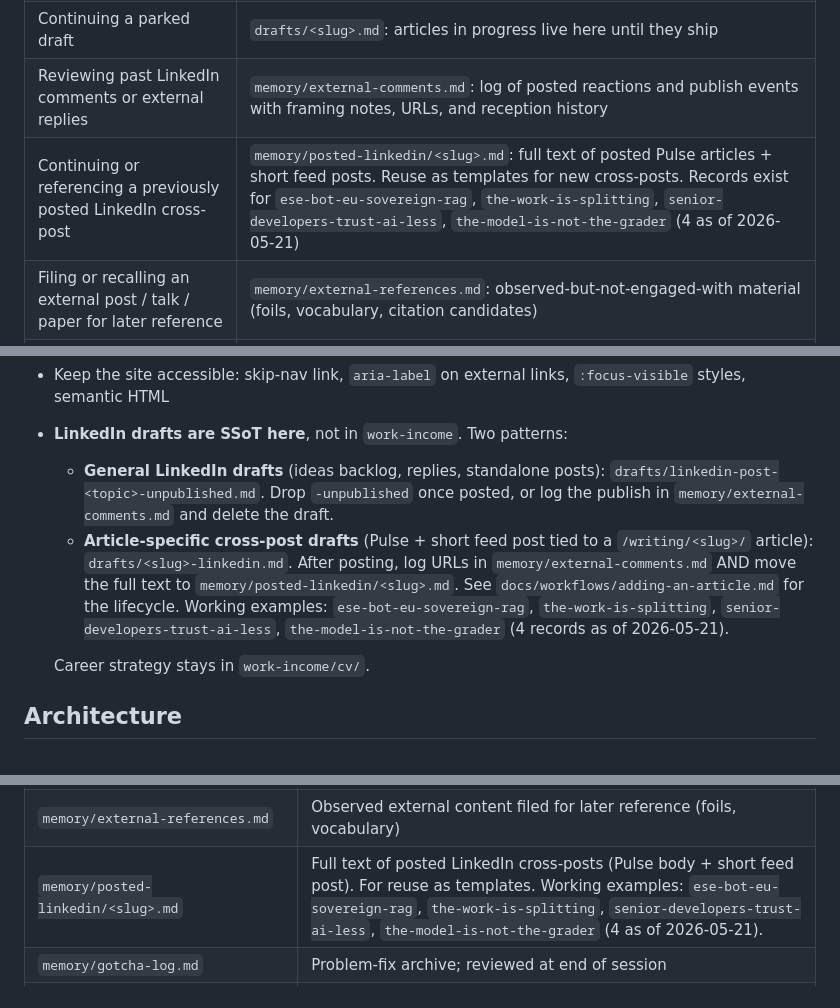
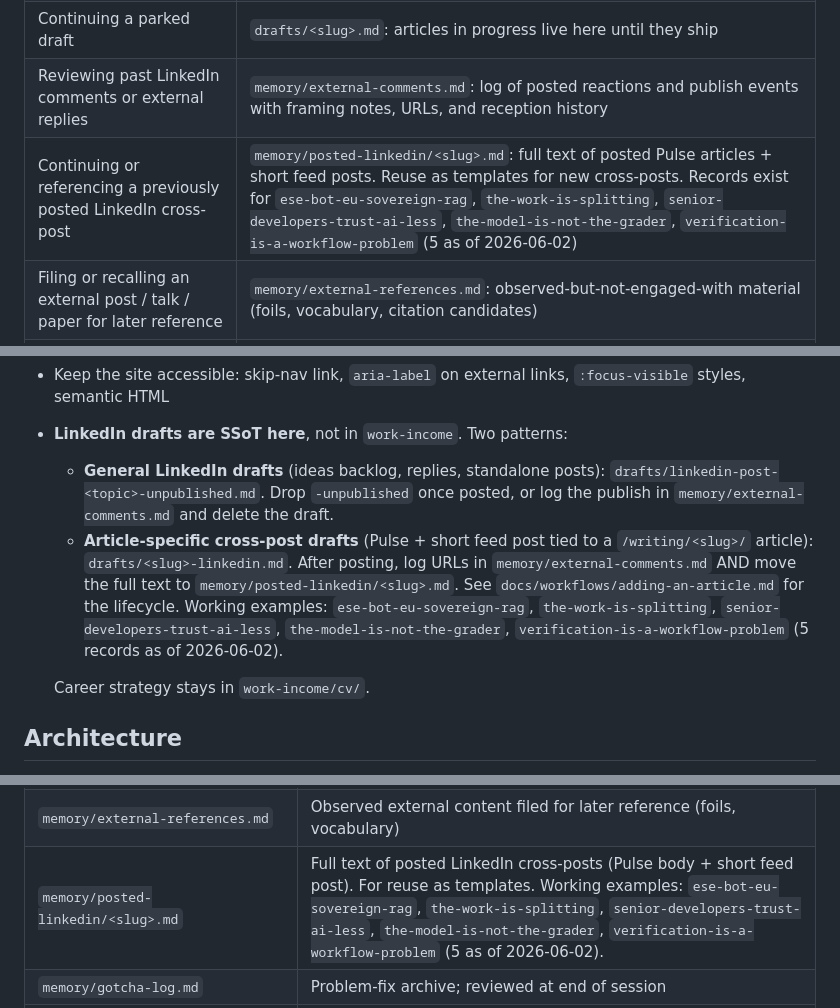
Before and after one commit to ducroq/dev.jeroenveen.nl, a Markdown page: CLAUDE.md, 3 parts joined by grey strips. GitHub-like rendering.

```diff
--- a/CLAUDE.md
+++ b/CLAUDE.md
@@ -19,7 +19,7 @@ Personal portfolio site for Jeroen Veen (Research & Engineering). Astro static s
 | Defining or auditing a term Jeroen uses (coined frames like validation, AE, ground truth; or field vocabulary like agent, workflow, evaluator-optimizer, HITL, grounding) | `docs/glossary.md`: working definitions, drift notes, AE-frame relevance |
 | Continuing a parked draft | `drafts/<slug>.md`: articles in progress live here until they ship |
 | Reviewing past LinkedIn comments or external replies | `memory/external-comments.md`: log of posted reactions and publish events with framing notes, URLs, and reception history |
-| Continuing or referencing a previously posted LinkedIn cross-post | `memory/posted-linkedin/<slug>.md`: full text of posted Pulse articles + short feed posts. Reuse as templates for new cross-posts. Records exist for `ese-bot-eu-sovereign-rag`, `the-work-is-splitting`, `senior-developers-trust-ai-less`, `the-model-is-not-the-grader` (4 as of 2026-05-21) |
+| Continuing or referencing a previously posted LinkedIn cross-post | `memory/posted-linkedin/<slug>.md`: full text of posted Pulse articles + short feed posts. Reuse as templates for new cross-posts. Records exist for `ese-bot-eu-sovereign-rag`, `the-work-is-splitting`, `senior-developers-trust-ai-less`, `the-model-is-not-the-grader`, `verification-is-a-workflow-problem` (5 as of 2026-06-02) |
 | Filing or recalling an external post / talk / paper for later reference | `memory/external-references.md`: observed-but-not-engaged-with material (foils, vocabulary, citation candidates) |
 | Adding an article | `docs/workflows/adding-an-article.md`: full publishing workflow including draft, verification record, page file, registry, cover image, references, and LinkedIn cross-post |
 | Verifying claims in an article (draft or published) | `docs/verification/<slug>.md`: per-article anti-hallucination record. Apply Step 0 + Steps 4–6 of the [agent-ready-papers](file:///C:/local_dev/agent-ready-papers/templates/anti-hallucination.md) checklist for every load-bearing statistic, named study, or coined attribution before publish. Trace each number to primary source, not to an intermediate ANALYSIS file. Confidence tier maps to article language per `docs/writing-guide.md` Section 7. |
@@ -41,7 +41,7 @@ Personal portfolio site for Jeroen Veen (Research & Engineering). Astro static s
 - Keep the site accessible: skip-nav link, `aria-label` on external links, `:focus-visible` styles, semantic HTML
 - **LinkedIn drafts are SSoT here**, not in `work-income`. Two patterns:
   - **General LinkedIn drafts** (ideas backlog, replies, standalone posts): `drafts/linkedin-post-<topic>-unpublished.md`. Drop `-unpublished` once posted, or log the publish in `memory/external-comments.md` and delete the draft.
-  - **Article-specific cross-post drafts** (Pulse + short feed post tied to a `/writing/<slug>/` article): `drafts/<slug>-linkedin.md`. After posting, log URLs in `memory/external-comments.md` AND move the full text to `memory/posted-linkedin/<slug>.md`. See `docs/workflows/adding-an-article.md` for the lifecycle. Working examples: `ese-bot-eu-sovereign-rag`, `the-work-is-splitting`, `senior-developers-trust-ai-less`, `the-model-is-not-the-grader` (4 records as of 2026-05-21).
+  - **Article-specific cross-post drafts** (Pulse + short feed post tied to a `/writing/<slug>/` article): `drafts/<slug>-linkedin.md`. After posting, log URLs in `memory/external-comments.md` AND move the full text to `memory/posted-linkedin/<slug>.md`. See `docs/workflows/adding-an-article.md` for the lifecycle. Working examples: `ese-bot-eu-sovereign-rag`, `the-work-is-splitting`, `senior-developers-trust-ai-less`, `the-model-is-not-the-grader`, `verification-is-a-workflow-problem` (5 records as of 2026-06-02).
 
   Career strategy stays in `work-income/cv/`.
 
@@ -109,7 +109,7 @@ The `/writing/` section is a list-plus-detail pattern: `src/data/writing.ts` is
 | `docs/workflows/<name>.md` | Numbered workflow steps for adding a project card or an article, loaded on demand from the Before You Start table. |
 | `memory/external-comments.md` | Publish events + log of posted LinkedIn / external replies (URLs, reception, reusable phrasings) |
 | `memory/external-references.md` | Observed external content filed for later reference (foils, vocabulary) |
-| `memory/posted-linkedin/<slug>.md` | Full text of posted LinkedIn cross-posts (Pulse body + short feed post). For reuse as templates. Working examples: `ese-bot-eu-sovereign-rag`, `the-work-is-splitting`, `senior-developers-trust-ai-less`, `the-model-is-not-the-grader` (4 as of 2026-05-21). |
+| `memory/posted-linkedin/<slug>.md` | Full text of posted LinkedIn cross-posts (Pulse body + short feed post). For reuse as templates. Working examples: `ese-bot-eu-sovereign-rag`, `the-work-is-splitting`, `senior-developers-trust-ai-less`, `the-model-is-not-the-grader`, `verification-is-a-workflow-problem` (5 as of 2026-06-02). |
 | `memory/gotcha-log.md` | Problem-fix archive; reviewed at end of session |
 | `memory/hypothesis-log.md` | Provisional editorial positions whose evidence lives in the future — post-publish reception checks, frame-landing bets, reframe outcomes |
 | `astro.config.mjs` | Site URL, sitemap integration |
```
Also changed, not shown: memory/external-comments.md (+29 -0 lines), memory/posted-linkedin/verification-is-a-workflow-problem.md (added, +82 -0 lines).
